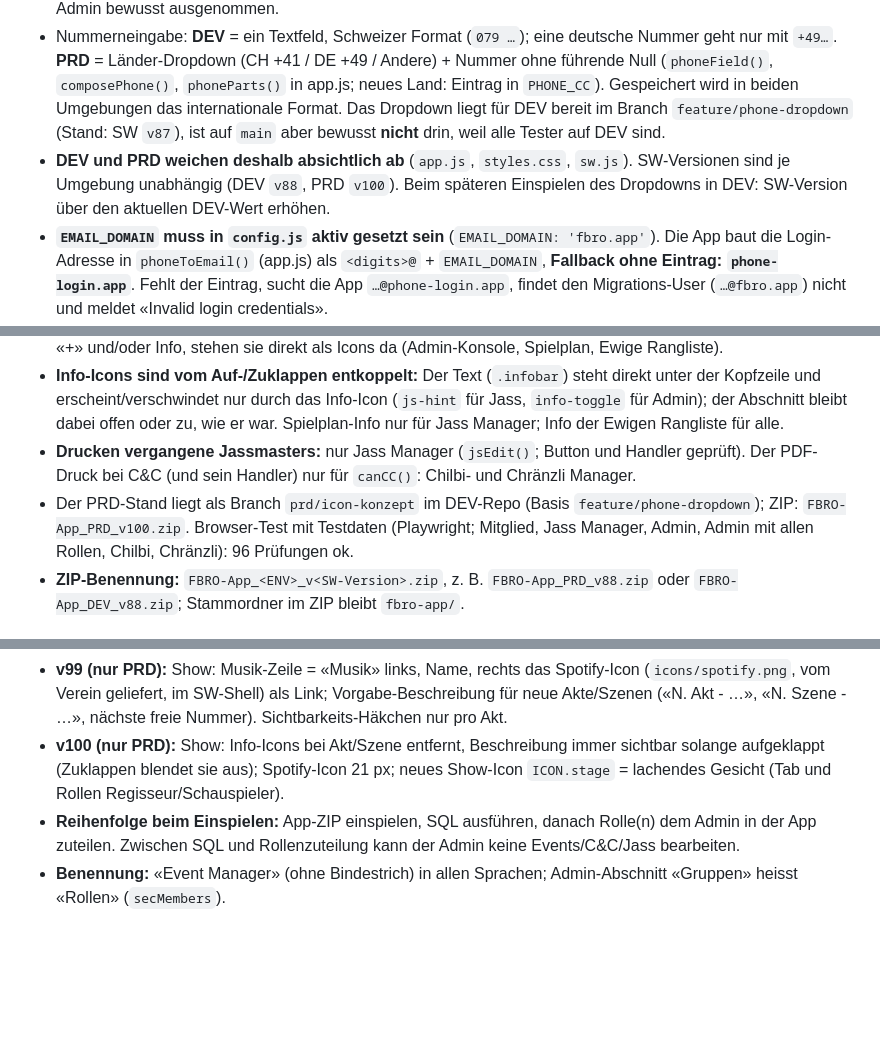
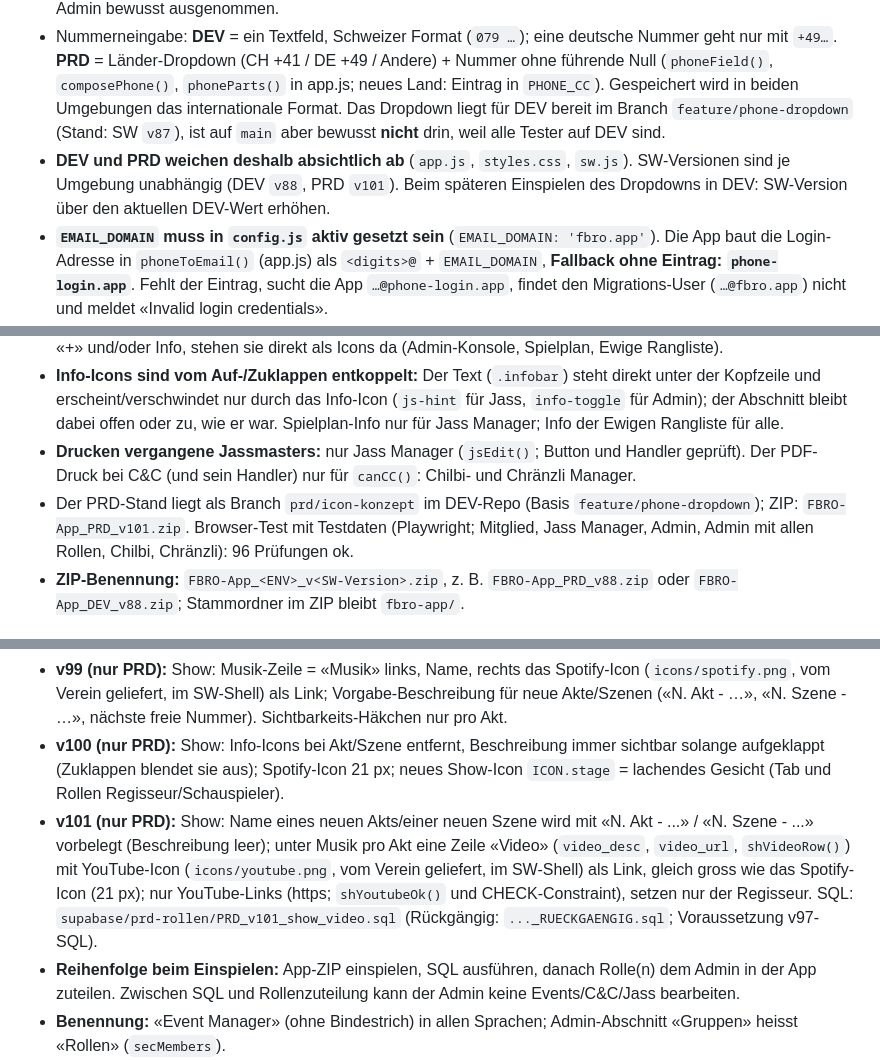
Before and after one commit to lata-8888/fbro-dev, a Markdown page: CLAUDE.md, 3 parts joined by grey strips. GitHub-like rendering; blank space fills up the shorter version.

Commit message:
CLAUDE.md: PRD v101
Co-Authored-By: Claude Sonnet 5.5 <noreply@anthropic.com>
Claude-Session: https://claude.ai/code/session_01Av7Jsdvv41uAT2vDtMQ6ce

```diff
--- a/CLAUDE.md
+++ b/CLAUDE.md
@@ -26,7 +26,7 @@ Kein Build-Schritt — alle Dateien werden direkt ausgeliefert.
 - PIN = letzte 6 Ziffern der Telefonnummer
 - **Gelber PIN-Hinweisbalken** (`.pinbanner`, in der Render-Funktion von app.js): erscheint bei jedem Seitenaufruf und auf jedem Tab, bis das Mitglied im Profil einen eigenen PIN gesetzt hat (`profiles.pin_changed = true`). Kein Wegklicken. Seit PRD v91 für alle ausser **Admin und Kandidaten** (also Aktiv, Passiv, Friends & Family, Gast); in DEV noch nur Aktiv/Passiv. Wer als Admin testen will, sieht ihn nicht; dafür ein Nicht-Admin-Konto mit `pin_changed = false` nehmen. «PIN zurücksetzen» (Admin, `reset_pin`) setzt `pin_changed` wieder auf `false`. Admin bewusst ausgenommen.
 - Nummerneingabe: **DEV** = ein Textfeld, Schweizer Format (`079 …`); eine deutsche Nummer geht nur mit `+49…`. **PRD** = Länder-Dropdown (CH +41 / DE +49 / Andere) + Nummer ohne führende Null (`phoneField()`, `composePhone()`, `phoneParts()` in app.js; neues Land: Eintrag in `PHONE_CC`). Gespeichert wird in beiden Umgebungen das internationale Format. Das Dropdown liegt für DEV bereit im Branch `feature/phone-dropdown` (Stand: SW `v87`), ist auf `main` aber bewusst **nicht** drin, weil alle Tester auf DEV sind.
-- **DEV und PRD weichen deshalb absichtlich ab** (`app.js`, `styles.css`, `sw.js`). SW-Versionen sind je Umgebung unabhängig (DEV `v88`, PRD `v100`). Beim späteren Einspielen des Dropdowns in DEV: SW-Version über den aktuellen DEV-Wert erhöhen.
+- **DEV und PRD weichen deshalb absichtlich ab** (`app.js`, `styles.css`, `sw.js`). SW-Versionen sind je Umgebung unabhängig (DEV `v88`, PRD `v101`). Beim späteren Einspielen des Dropdowns in DEV: SW-Version über den aktuellen DEV-Wert erhöhen.
 - **`EMAIL_DOMAIN` muss in `config.js` aktiv gesetzt sein** (`EMAIL_DOMAIN: 'fbro.app'`). Die App baut die Login-Adresse in `phoneToEmail()` (app.js) als `<digits>@` + `EMAIL_DOMAIN`, **Fallback ohne Eintrag: `phone-login.app`**. Fehlt der Eintrag, sucht die App `…@phone-login.app`, findet den Migrations-User (`…@fbro.app`) nicht und meldet «Invalid login credentials».
 - Pro Umgebung muss die Domain zu den Adressen in `auth.users` passen. Prüfen: `select email from auth.users limit 5;`
 - Diagnose bei Login-Problem: DevTools → Network → `token?grant_type=password` → Payload → `email` mit `auth.users` vergleichen.
@@ -37,7 +37,7 @@ Kein Build-Schritt — alle Dateien werden direkt ausgeliefert.
 - **Regel:** «…» (Menü) nur, wenn dahinter mehrere Aktionen stehen (Anlass, Tag, Mitglied, Jasstag). Gibt es nur «+» und/oder Info, stehen sie direkt als Icons da (Admin-Konsole, Spielplan, Ewige Rangliste).
 - **Info-Icons sind vom Auf-/Zuklappen entkoppelt:** Der Text (`.infobar`) steht direkt unter der Kopfzeile und erscheint/verschwindet nur durch das Info-Icon (`js-hint` für Jass, `info-toggle` für Admin); der Abschnitt bleibt dabei offen oder zu, wie er war. Spielplan-Info nur für Jass Manager; Info der Ewigen Rangliste für alle.
 - **Drucken vergangene Jassmasters:** nur Jass Manager (`jsEdit()`; Button und Handler geprüft). Der PDF-Druck bei C&C (und sein Handler) nur für `canCC()`: Chilbi- und Chränzli Manager.
-- Der PRD-Stand liegt als Branch `prd/icon-konzept` im DEV-Repo (Basis `feature/phone-dropdown`); ZIP: `FBRO-App_PRD_v100.zip`. Browser-Test mit Testdaten (Playwright; Mitglied, Jass Manager, Admin, Admin mit allen Rollen, Chilbi, Chränzli): 96 Prüfungen ok.
+- Der PRD-Stand liegt als Branch `prd/icon-konzept` im DEV-Repo (Basis `feature/phone-dropdown`); ZIP: `FBRO-App_PRD_v101.zip`. Browser-Test mit Testdaten (Playwright; Mitglied, Jass Manager, Admin, Admin mit allen Rollen, Chilbi, Chränzli): 96 Prüfungen ok.
 - **ZIP-Benennung:** `FBRO-App_<ENV>_v<SW-Version>.zip`, z. B. `FBRO-App_PRD_v88.zip` oder `FBRO-App_DEV_v88.zip`; Stammordner im ZIP bleibt `fbro-app/`.
 
 ## Rollen (Stand 2026-10-08, nur PRD; DEV noch nicht)
@@ -53,6 +53,7 @@ Kein Build-Schritt — alle Dateien werden direkt ausgeliefert.
 - **v98 (nur PRD):** Show: Szenen alphabetisch (natürliche Zahlenordnung, 1, 2, 10); pro Akt Feld «Musik» (`music_name`, `music_url`) über der Beschreibung, mit Musiknoten-Icon als Link (`shMusicRow()`); nur Spotify-Links (https; Prüfung `shSpotifyOk()` in der App und CHECK-Constraint in der DB), setzen nur der Regisseur. SQL: `supabase/prd-rollen/PRD_v98_show_musik.sql` (Rückgängig: `..._RUECKGAENGIG.sql`; Voraussetzung v97-SQL).
 - **v99 (nur PRD):** Show: Musik-Zeile = «Musik» links, Name, rechts das Spotify-Icon (`icons/spotify.png`, vom Verein geliefert, im SW-Shell) als Link; Vorgabe-Beschreibung für neue Akte/Szenen («N. Akt - …», «N. Szene - …», nächste freie Nummer). Sichtbarkeits-Häkchen nur pro Akt.
 - **v100 (nur PRD):** Show: Info-Icons bei Akt/Szene entfernt, Beschreibung immer sichtbar solange aufgeklappt (Zuklappen blendet sie aus); Spotify-Icon 21 px; neues Show-Icon `ICON.stage` = lachendes Gesicht (Tab und Rollen Regisseur/Schauspieler).
+- **v101 (nur PRD):** Show: Name eines neuen Akts/einer neuen Szene wird mit «N. Akt - ...» / «N. Szene - ...» vorbelegt (Beschreibung leer); unter Musik pro Akt eine Zeile «Video» (`video_desc`, `video_url`, `shVideoRow()`) mit YouTube-Icon (`icons/youtube.png`, vom Verein geliefert, im SW-Shell) als Link, gleich gross wie das Spotify-Icon (21 px); nur YouTube-Links (https; `shYoutubeOk()` und CHECK-Constraint), setzen nur der Regisseur. SQL: `supabase/prd-rollen/PRD_v101_show_video.sql` (Rückgängig: `..._RUECKGAENGIG.sql`; Voraussetzung v97-SQL).
 - **Reihenfolge beim Einspielen:** App-ZIP einspielen, SQL ausführen, danach Rolle(n) dem Admin in der App zuteilen. Zwischen SQL und Rollenzuteilung kann der Admin keine Events/C&C/Jass bearbeiten.
 - **Benennung:** «Event Manager» (ohne Bindestrich) in allen Sprachen; Admin-Abschnitt «Gruppen» heisst «Rollen» (`secMembers`).
 - **Bekannte Lücke:** Der Admin-Tab ist nur für Admins sichtbar. Ein Event Manager ohne Admin-Recht kann Events deshalb nur über das «…»-Menü an bestehenden Events bearbeiten, aber keinen neuen Event anlegen (war schon vorher so).
```
